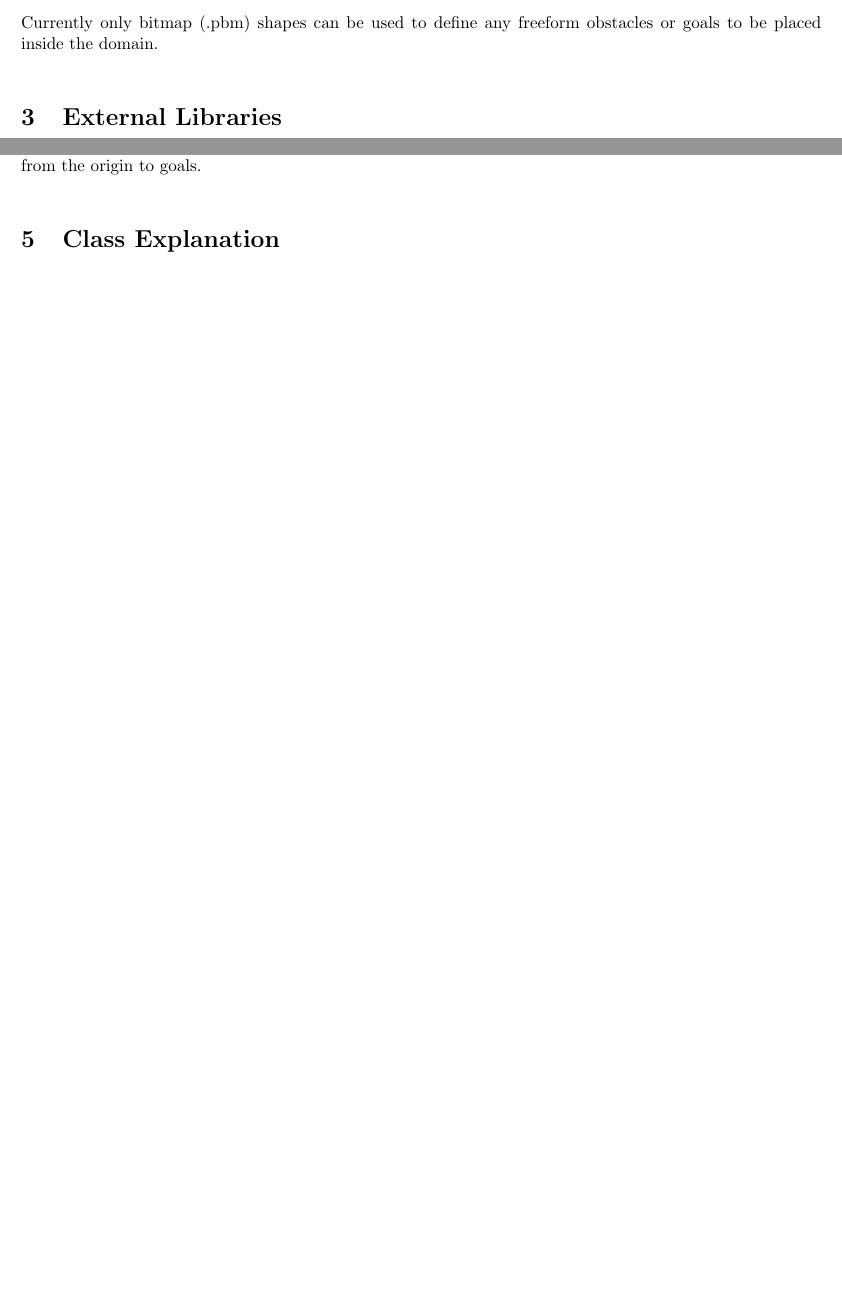
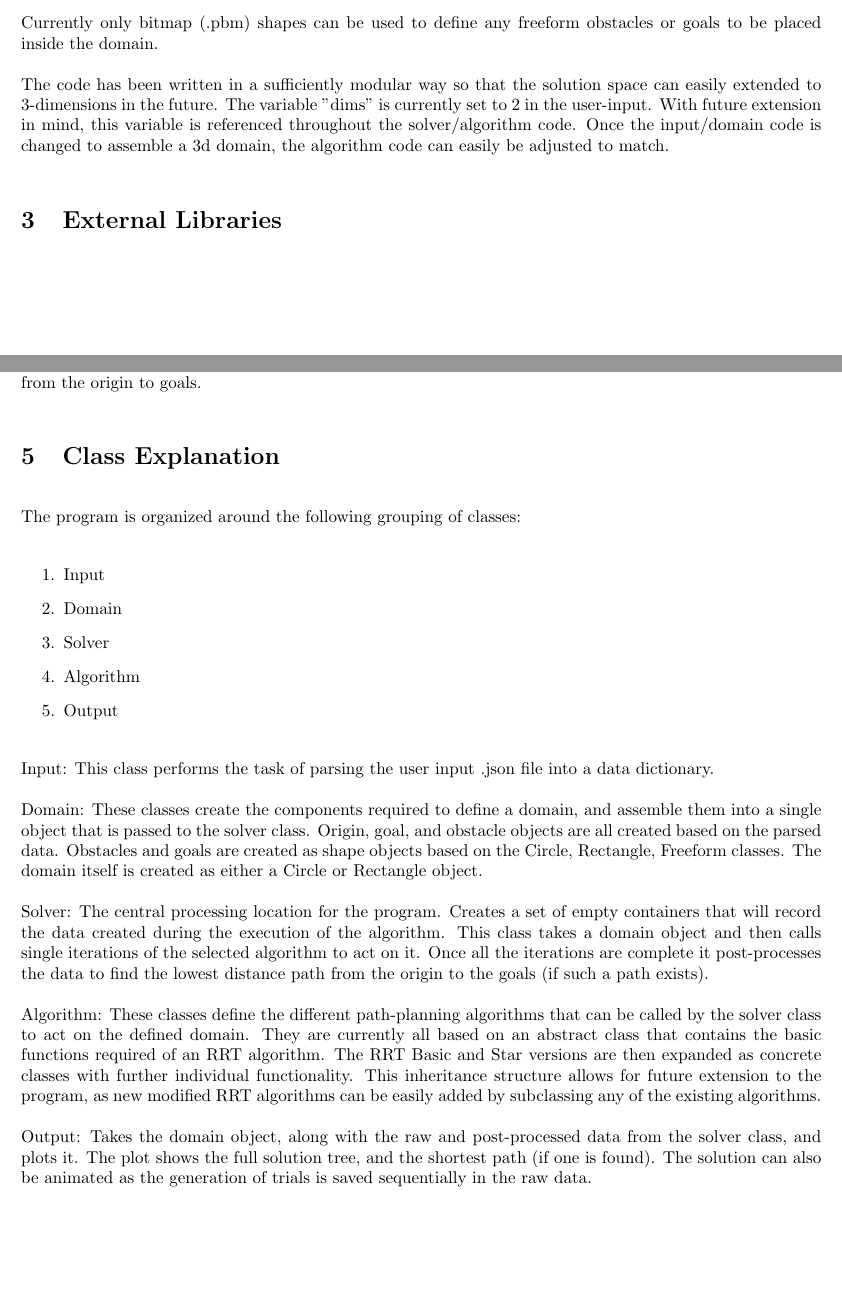
Before and after one commit to ebruun/apc_524_robotic_path_planning, a LaTeX document (documentation/design_document/design_document.tex): two parts of pages 2 and 3 of 3, joined at a grey line, cut so that both start at the same text, the shorter picture padded with empty space. Compiled offline with pdfLaTeX.

Commit message:
Updated design document

```diff
--- a/documentation/design_document/design_document.tex
+++ b/documentation/design_document/design_document.tex
@@ -61,6 +61,8 @@
 
 	Currently only bitmap (.pbm) shapes can be used to define any freeform obstacles or goals to be placed inside the domain.
 
+	The code has been written in a sufficiently modular way so that the solution space can easily extended to 3-dimensions in the future. The variable "dims" is currently set to 2 in the user-input. With future extension in mind, this variable is referenced throughout the solver/algorithm code. Once the input/domain code is changed to assemble a 3d domain, the algorithm code can easily be adjusted to match.
+
 \section{External Libraries}
 
 \newpage
@@ -71,5 +73,26 @@
 
 \section{Class Explanation}
 
+	The program is organized around the following grouping of classes:
+
+	\begin{enumerate}
+		\item Input
+		\item Domain
+		\item Solver
+		\item Algorithm
+		\item Output
+	\end{enumerate}
+
+	Input: This class performs the task of parsing the user input .json file into a data dictionary.
+
+	Domain: These classes create the components required to define a domain, and assemble them into a single object that is passed to the solver class. Origin, goal, and obstacle objects are all created based on the parsed data. Obstacles and goals are created as shape objects based on the Circle, Rectangle, Freeform classes. The domain itself is created as either a Circle or Rectangle object.
+
+	Solver: The central processing location for the program. Creates a set of empty containers that will record the data created during the execution of the algorithm. This class takes a domain object and then calls single iterations of the selected algorithm to act on it. Once all the iterations are complete it post-processes the data to find the lowest distance path from the origin to the goals (if such a path exists).
+
+	Algorithm: These classes define the different path-planning algorithms that can be called by the solver class to act on the defined domain. They are currently all based on an abstract class that contains the basic functions required of an RRT algorithm. The RRT Basic and Star versions are then expanded as concrete classes with further individual functionality. This inheritance structure allows for future extension to the program, as new modified RRT algorithms can be easily added by subclassing any of the existing algorithms.
+
+	Output: Takes the domain object, along with the raw and post-processed data from the solver class, and plots it. The plot shows the full solution tree, and the shortest path (if one is found). The solution can also be animated as the generation of trials is saved sequentially in the raw data.
+
+
 
 \end{document}
```
